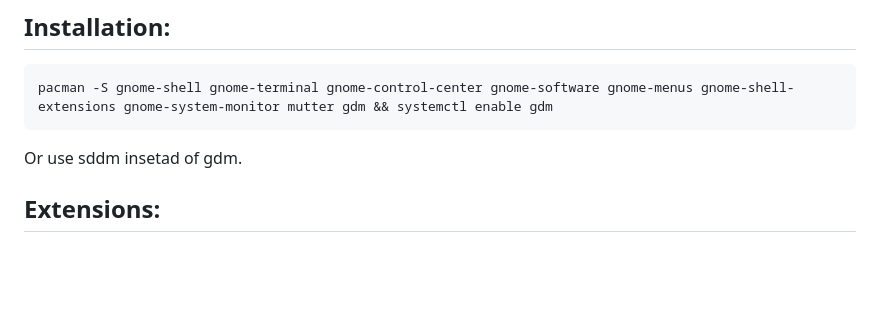
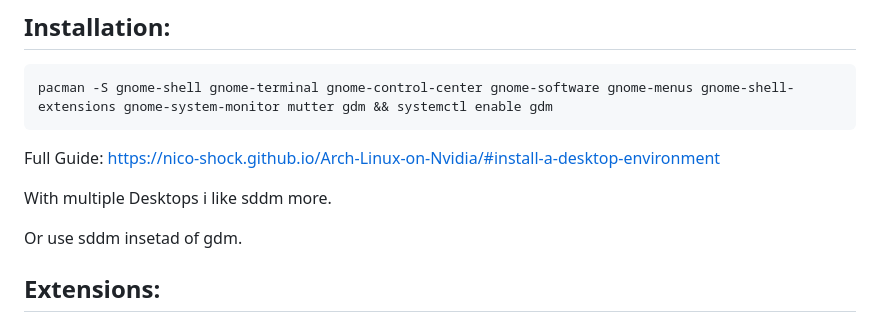
Before and after one commit to Nico-Shock/My-Arch-Workspace, a Markdown page: README.md, the part around the change. Rendered like a GitHub page; blank space fills up the shorter version.

````diff
--- a/README.md
+++ b/README.md
@@ -5,6 +5,10 @@
 ```
 pacman -S gnome-shell gnome-terminal gnome-control-center gnome-software gnome-menus gnome-shell-extensions gnome-system-monitor mutter gdm && systemctl enable gdm
 ```
+
+Full Guide: https://nico-shock.github.io/Arch-Linux-on-Nvidia/#install-a-desktop-environment
+
+With multiple Desktops i like sddm more.
 
 Or use sddm insetad of gdm.
 
````
